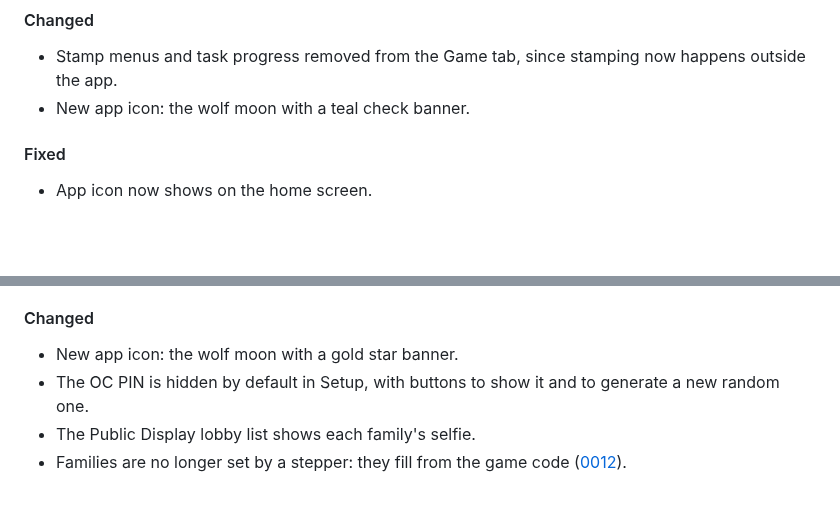
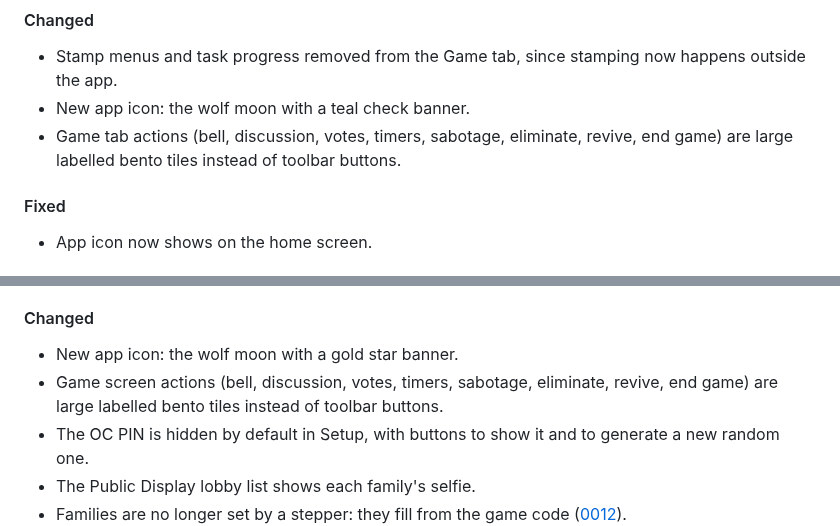
Before and after one commit to Andrew4Coding/academy-murder-mystery, a Markdown page: CHANGELOG.md, 2 parts joined by grey strips. Rendered like a GitHub page; blank space fills up the shorter version.

Commit message:
docs: [AND] sync claude.md and changelog with bento game actions

```diff
--- a/CHANGELOG.md
+++ b/CHANGELOG.md
@@ -62,6 +62,7 @@ Tooling and refactors that users can't see don't go here.
 
 - Stamp menus and task progress removed from the Game tab, since stamping now happens outside the app.
 - New app icon: the wolf moon with a teal check banner.
+- Game tab actions (bell, discussion, votes, timers, sabotage, eliminate, revive, end game) are large labelled bento tiles instead of toolbar buttons.
 
 #### Fixed
 
@@ -110,6 +111,7 @@ Tooling and refactors that users can't see don't go here.
 #### Changed
 
 - New app icon: the wolf moon with a gold star banner.
+- Game screen actions (bell, discussion, votes, timers, sabotage, eliminate, revive, end game) are large labelled bento tiles instead of toolbar buttons.
 - The OC PIN is hidden by default in Setup, with buttons to show it and to generate a new random one.
 - The Public Display lobby list shows each family's selfie.
 - Families are no longer set by a stepper: they fill from the game code ([0012](specs/features/0012-join-and-families.md)).
```
Also changed, not shown: CLAUDE.md (+1 -1 lines).
